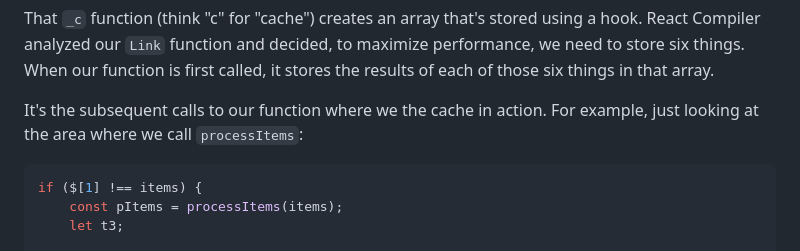
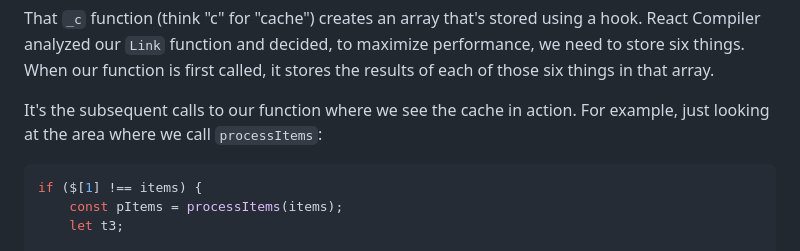
Before and after one commit to AnthonyPAlicea/anthonyalicea, a Markdown page: blog/understanding-react-compiler.md, the part around the change. Drawn GitHub-style.

Commit message:
Typo fix

````diff
--- a/blog/understanding-react-compiler.md
+++ b/blog/understanding-react-compiler.md
@@ -342,7 +342,7 @@ const $ = _c(6);
 ```
 That <code>_c</code> function (think "c" for "cache") creates an array that's stored using a hook. React Compiler analyzed our <code>Link</code> function and decided, to maximize performance, we need to store six things. When our function is first called, it stores the results of each of those six things in that array.
 
-It's the subsequent calls to our function where we the cache in action. For example, just looking at the area where we call <code>processItems</code>:
+It's the subsequent calls to our function where we see the cache in action. For example, just looking at the area where we call <code>processItems</code>:
 
 ```js
 if ($[1] !== items) {
````
